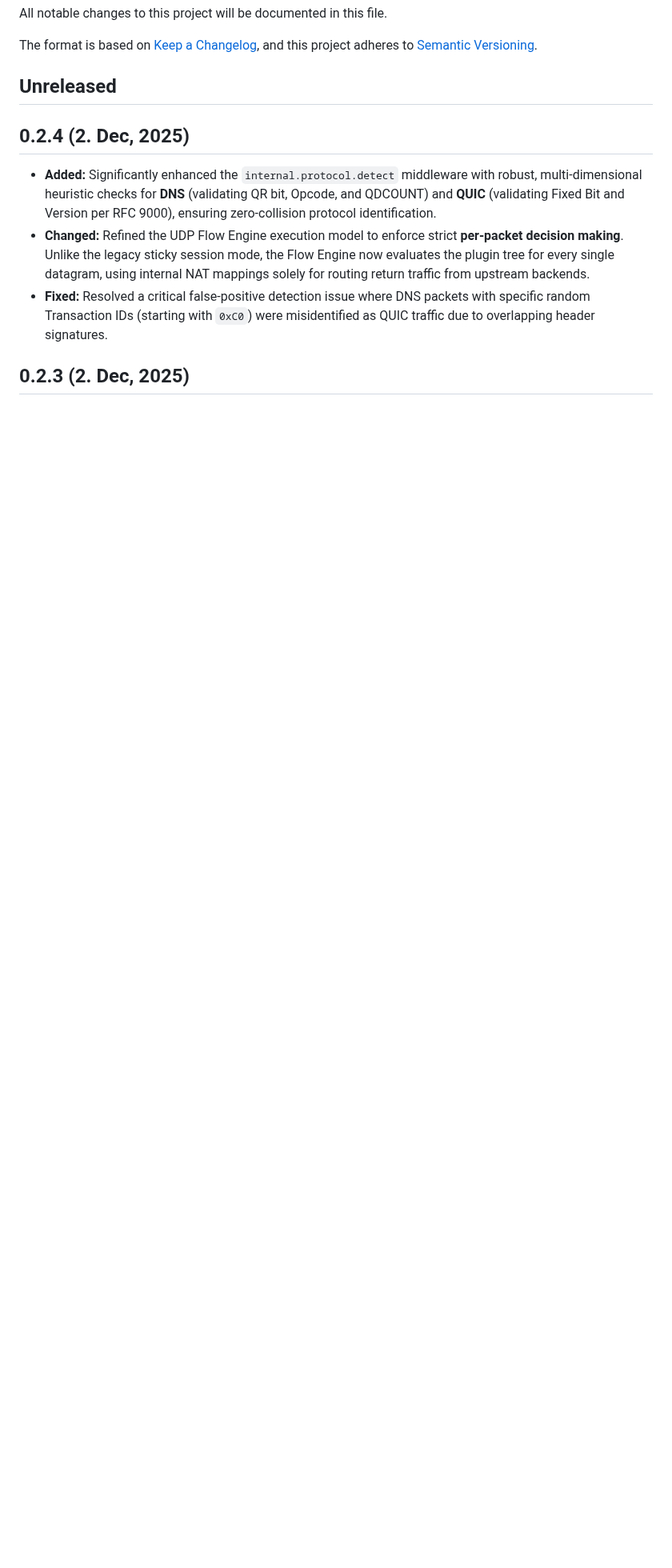
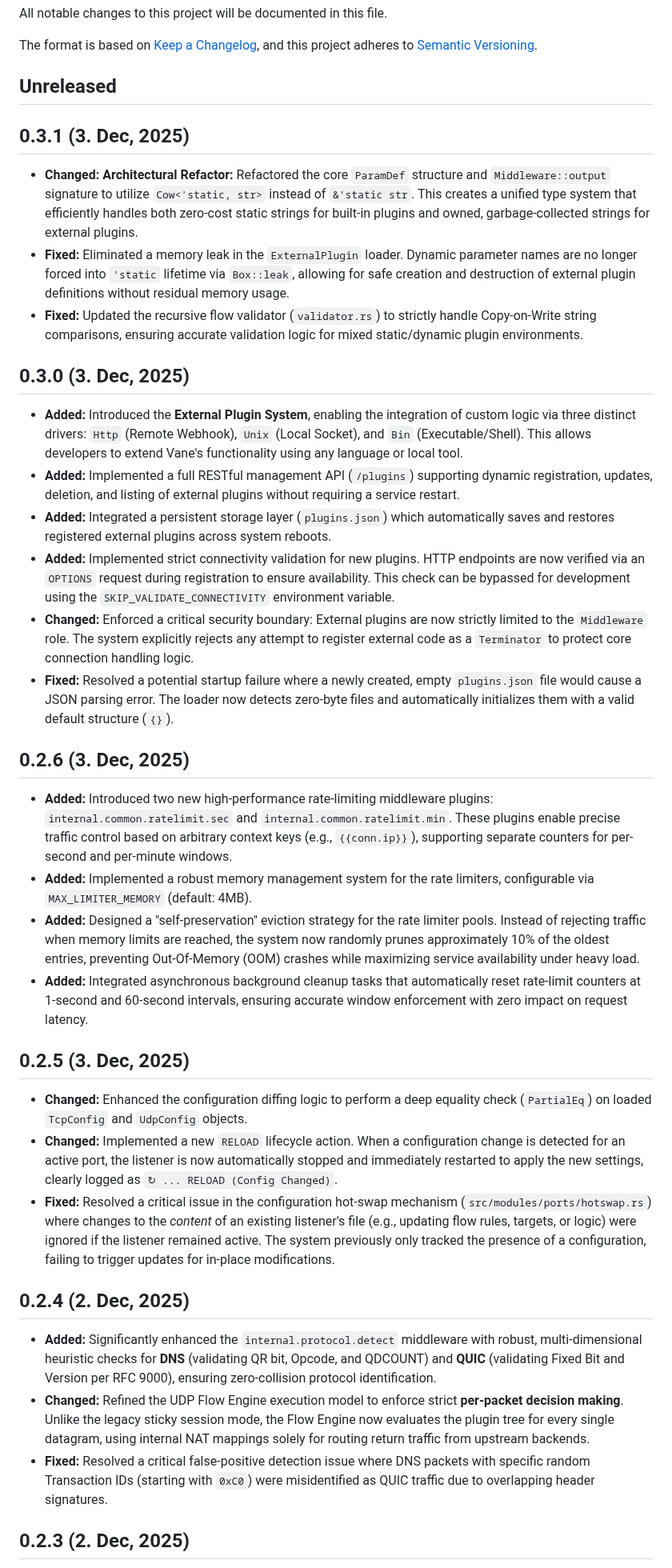
Before and after one commit to canmi21/vane, a Markdown page: CHANGELOG.md, the part around the change. Shown at 80% size. Rendered like a GitHub page; blank space fills up the shorter version.

Commit message:
docs: release 0.3.1

```diff
--- a/CHANGELOG.md
+++ b/CHANGELOG.md
@@ -6,6 +6,34 @@ The format is based on [Keep a Changelog](https://keepachangelog.com/en/1.0.0/),
 and this project adheres to [Semantic Versioning](https://semver.org/spec/v2.0.0.html).
 
 ## Unreleased
+
+## 0.3.1 (3. Dec, 2025)
+
+- **Changed:** **Architectural Refactor:** Refactored the core `ParamDef` structure and `Middleware::output` signature to utilize `Cow<'static, str>` instead of `&'static str`. This creates a unified type system that efficiently handles both zero-cost static strings for built-in plugins and owned, garbage-collected strings for external plugins.
+- **Fixed:** Eliminated a memory leak in the `ExternalPlugin` loader. Dynamic parameter names are no longer forced into `'static` lifetime via `Box::leak`, allowing for safe creation and destruction of external plugin definitions without residual memory usage.
+- **Fixed:** Updated the recursive flow validator (`validator.rs`) to strictly handle Copy-on-Write string comparisons, ensuring accurate validation logic for mixed static/dynamic plugin environments.
+
+## 0.3.0 (3. Dec, 2025)
+
+- **Added:** Introduced the **External Plugin System**, enabling the integration of custom logic via three distinct drivers: `Http` (Remote Webhook), `Unix` (Local Socket), and `Bin` (Executable/Shell). This allows developers to extend Vane's functionality using any language or local tool.
+- **Added:** Implemented a full RESTful management API (`/plugins`) supporting dynamic registration, updates, deletion, and listing of external plugins without requiring a service restart.
+- **Added:** Integrated a persistent storage layer (`plugins.json`) which automatically saves and restores registered external plugins across system reboots.
+- **Added:** Implemented strict connectivity validation for new plugins. HTTP endpoints are now verified via an `OPTIONS` request during registration to ensure availability. This check can be bypassed for development using the `SKIP_VALIDATE_CONNECTIVITY` environment variable.
+- **Changed:** Enforced a critical security boundary: External plugins are now strictly limited to the `Middleware` role. The system explicitly rejects any attempt to register external code as a `Terminator` to protect core connection handling logic.
+- **Fixed:** Resolved a potential startup failure where a newly created, empty `plugins.json` file would cause a JSON parsing error. The loader now detects zero-byte files and automatically initializes them with a valid default structure (`{}`).
+
+## 0.2.6 (3. Dec, 2025)
+
+- **Added:** Introduced two new high-performance rate-limiting middleware plugins: `internal.common.ratelimit.sec` and `internal.common.ratelimit.min`. These plugins enable precise traffic control based on arbitrary context keys (e.g., `{{conn.ip}}`), supporting separate counters for per-second and per-minute windows.
+- **Added:** Implemented a robust memory management system for the rate limiters, configurable via `MAX_LIMITER_MEMORY` (default: 4MB).
+- **Added:** Designed a "self-preservation" eviction strategy for the rate limiter pools. Instead of rejecting traffic when memory limits are reached, the system now randomly prunes approximately 10% of the oldest entries, preventing Out-Of-Memory (OOM) crashes while maximizing service availability under heavy load.
+- **Added:** Integrated asynchronous background cleanup tasks that automatically reset rate-limit counters at 1-second and 60-second intervals, ensuring accurate window enforcement with zero impact on request latency.
+
+## 0.2.5 (3. Dec, 2025)
+
+- **Changed:** Enhanced the configuration diffing logic to perform a deep equality check (`PartialEq`) on loaded `TcpConfig` and `UdpConfig` objects.
+- **Changed:** Implemented a new `RELOAD` lifecycle action. When a configuration change is detected for an active port, the listener is now automatically stopped and immediately restarted to apply the new settings, clearly logged as `↻ ... RELOAD (Config Changed)`.
+- **Fixed:** Resolved a critical issue in the configuration hot-swap mechanism (`src/modules/ports/hotswap.rs`) where changes to the *content* of an existing listener's file (e.g., updating flow rules, targets, or logic) were ignored if the listener remained active. The system previously only tracked the presence of a configuration, failing to trigger updates for in-place modifications.
 
 ## 0.2.4 (2. Dec, 2025)
 
```
